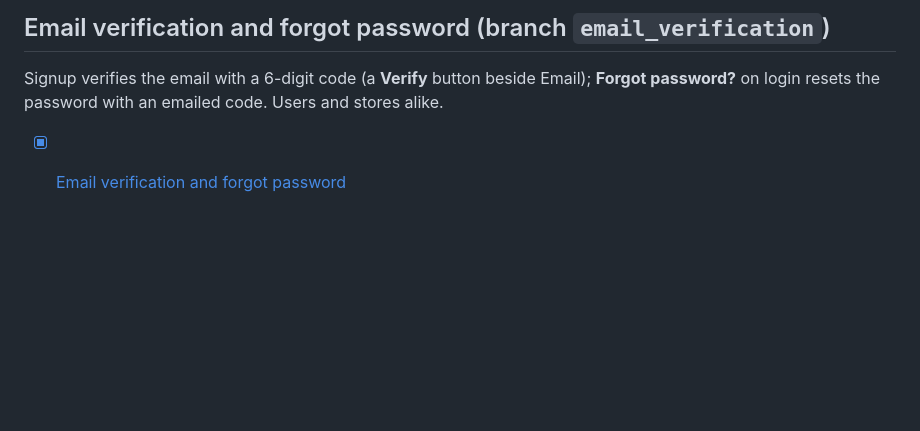
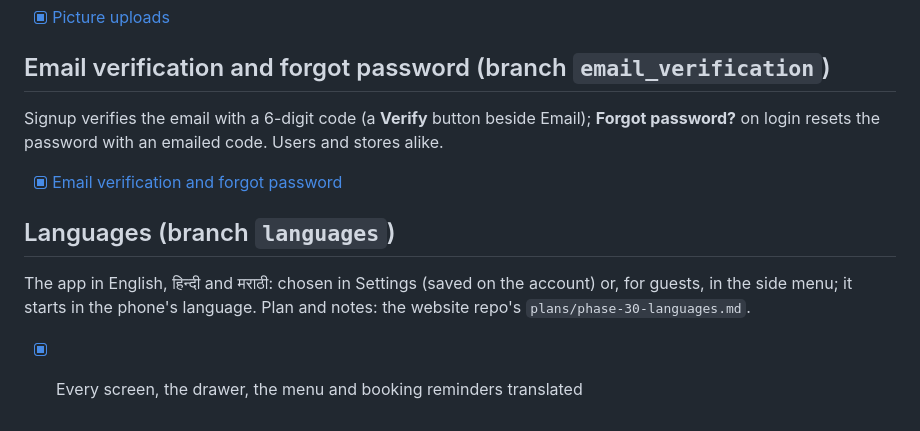
Before and after one commit to Ghoommyo/ghoommyoUI, a Markdown page: plans/README.md, the part around the change. GitHub-like rendering; blank space fills up the shorter version.

Commit message:
Docs: languages (i18n rules in CLAUDE.md, plans index)
Co-Authored-By: Claude Opus 5.5 <noreply@anthropic.com>

```diff
--- a/plans/README.md
+++ b/plans/README.md
@@ -137,3 +137,9 @@ Stores upload photos of their products/services and a store photo once the app a
 Signup verifies the email with a 6-digit code (a **Verify** button beside Email); **Forgot password?** on login resets the password with an emailed code. Users and stores alike.
 
 - [x] [Email verification and forgot password](email-verification.md)
+
+## Languages (branch `languages`)
+
+The app in English, हिन्दी and मराठी: chosen in Settings (saved on the account) or, for guests, in the side menu; it starts in the phone's language. Plan and notes: the website repo's `plans/phase-30-languages.md`.
+
+- [x] Every screen, the drawer, the menu and booking reminders translated
```
Also changed, not shown: CLAUDE.md (+11 -1 lines).
